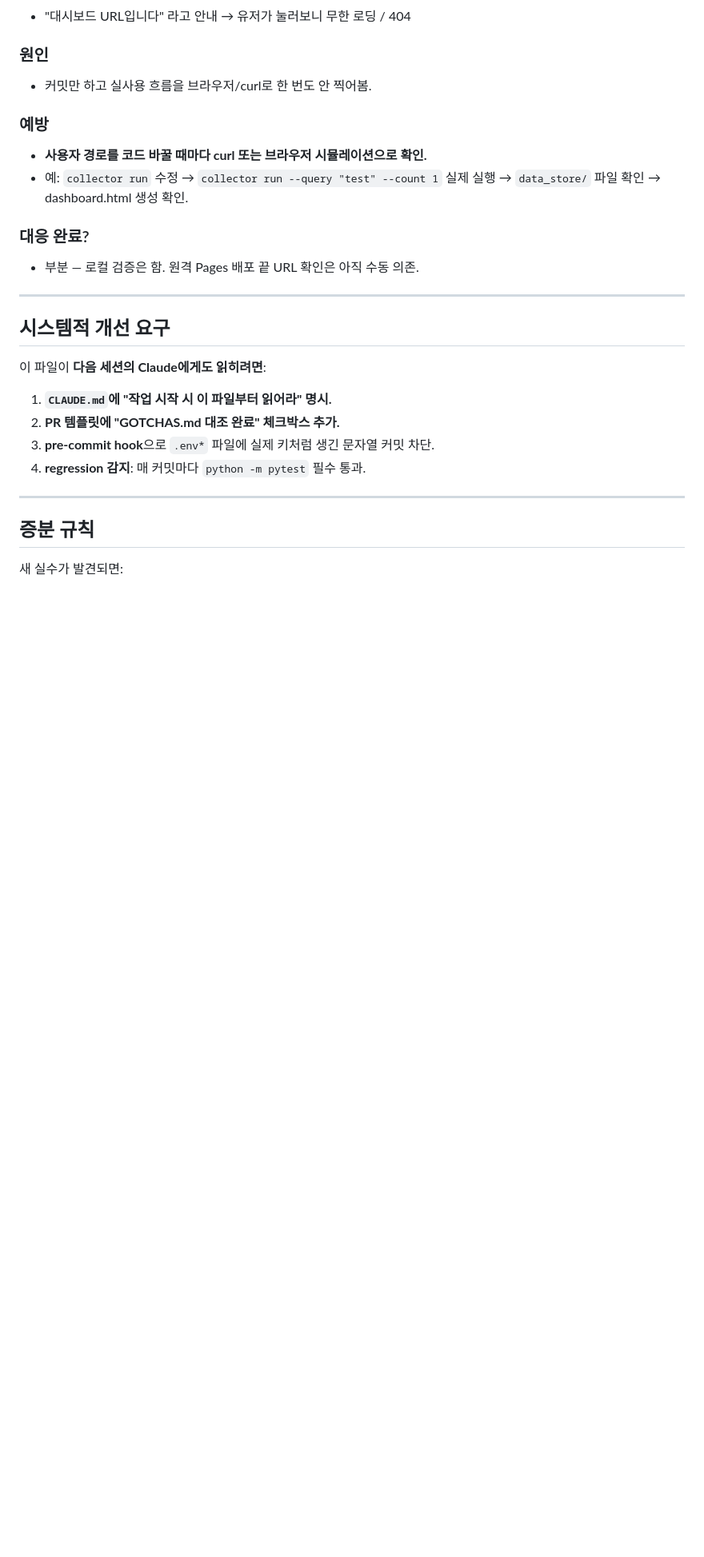
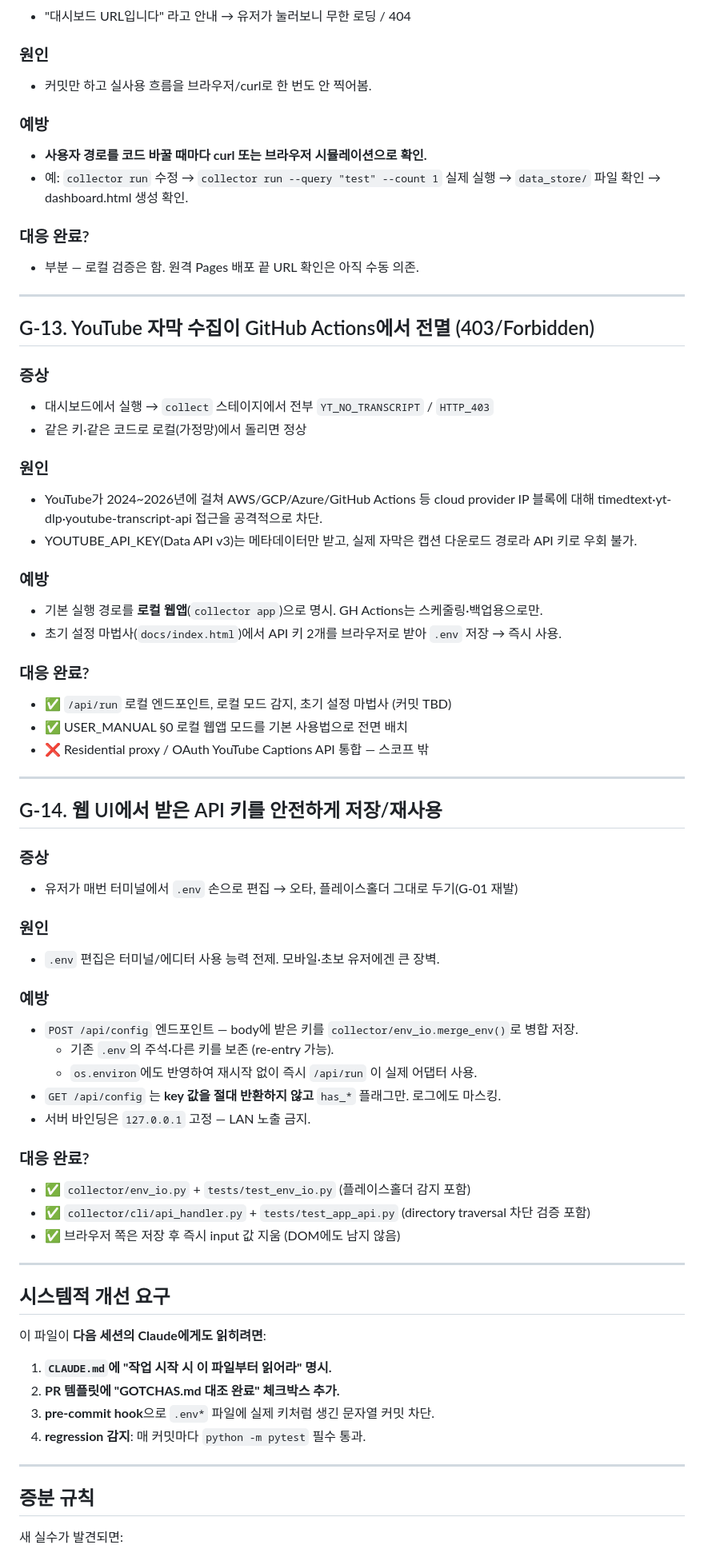
Before and after one commit to newwonwoo/datacollector, a Markdown page: docs/GOTCHAS.md, the part around the change. Shown at 80% size. Drawn GitHub-style; blank space fills up the shorter version.

Commit message:
docs: GOTCHAS G-13/G-14 + USER_MANUAL §0 로컬 웹앱 모드
- G-13: YouTube가 클라우드 IP(GitHub Actions 포함)에서 자막 접근을
  광범위하게 차단하고 있으며, 이를 로컬 실행으로 우회해야 한다는 사실을
  영구 기록. 기본 실행 경로가 `collector app` 으로 바뀌었음을 명시.
- G-14: 웹 UI에서 API 키를 받아 .env 에 저장하는 새 플로우의 보안 경계
  (127.0.0.1 바인딩, has_* 플래그 전용 GET, 입력값 즉시 지우기)를 명시.

USER_MANUAL §0 은 이제 로컬 웹앱 모드를 기본 사용법으로 제시하고, 기존
클라우드 모드는 "제한적"으로 표시.

```diff
--- a/docs/GOTCHAS.md
+++ b/docs/GOTCHAS.md
@@ -165,6 +165,43 @@ def foo(*, sleep_fn=None):
 
 ---
 
+## G-13. YouTube 자막 수집이 GitHub Actions에서 전멸 (403/Forbidden)
+### 증상
+- 대시보드에서 실행 → `collect` 스테이지에서 전부 `YT_NO_TRANSCRIPT` / `HTTP_403`
+- 같은 키·같은 코드로 로컬(가정망)에서 돌리면 정상
+### 원인
+- YouTube가 2024~2026년에 걸쳐 AWS/GCP/Azure/GitHub Actions 등 cloud provider IP 블록에 대해
+  timedtext·yt-dlp·youtube-transcript-api 접근을 공격적으로 차단.
+- YOUTUBE_API_KEY(Data API v3)는 메타데이터만 받고, 실제 자막은 캡션 다운로드 경로라
+  API 키로 우회 불가.
+### 예방
+- 기본 실행 경로를 **로컬 웹앱**(`collector app`)으로 명시. GH Actions는 스케줄링·백업용으로만.
+- 초기 설정 마법사(`docs/index.html`)에서 API 키 2개를 브라우저로 받아 `.env` 저장 → 즉시 사용.
+### 대응 완료?
+- ✅ `/api/run` 로컬 엔드포인트, 로컬 모드 감지, 초기 설정 마법사 (커밋 TBD)
+- ✅ USER_MANUAL §0 로컬 웹앱 모드를 기본 사용법으로 전면 배치
+- ❌ Residential proxy / OAuth YouTube Captions API 통합 — 스코프 밖
+
+---
+
+## G-14. 웹 UI에서 받은 API 키를 안전하게 저장/재사용
+### 증상
+- 유저가 매번 터미널에서 `.env` 손으로 편집 → 오타, 플레이스홀더 그대로 두기(G-01 재발)
+### 원인
+- `.env` 편집은 터미널/에디터 사용 능력 전제. 모바일·초보 유저에겐 큰 장벽.
+### 예방
+- `POST /api/config` 엔드포인트 — body에 받은 키를 `collector/env_io.merge_env()`로 병합 저장.
+  - 기존 `.env`의 주석·다른 키를 보존 (re-entry 가능).
+  - `os.environ`에도 반영하여 재시작 없이 즉시 `/api/run` 이 실제 어댑터 사용.
+- `GET /api/config` 는 **key 값을 절대 반환하지 않고** `has_*` 플래그만. 로그에도 마스킹.
+- 서버 바인딩은 `127.0.0.1` 고정 — LAN 노출 금지.
+### 대응 완료?
+- ✅ `collector/env_io.py` + `tests/test_env_io.py` (플레이스홀더 감지 포함)
+- ✅ `collector/cli/api_handler.py` + `tests/test_app_api.py` (directory traversal 차단 검증 포함)
+- ✅ 브라우저 쪽은 저장 후 즉시 input 값 지움 (DOM에도 남지 않음)
+
+---
+
 ## 시스템적 개선 요구
 
 이 파일이 **다음 세션의 Claude에게도 읽히려면**:
```
Also changed, not shown: docs/USER_MANUAL.md (+22 -3 lines).
